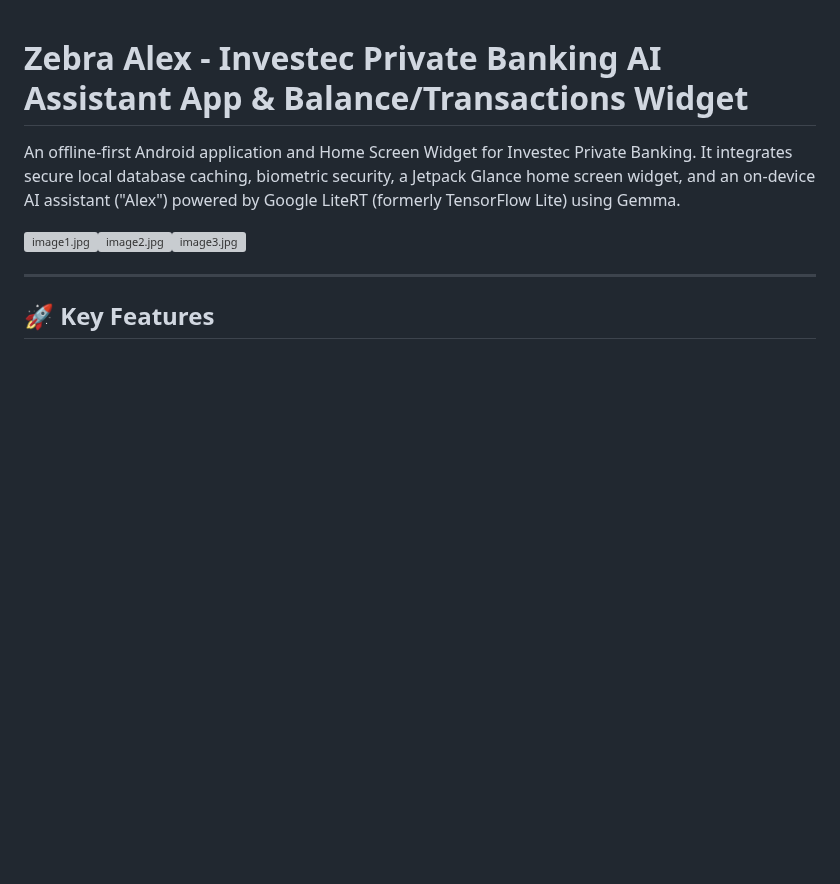
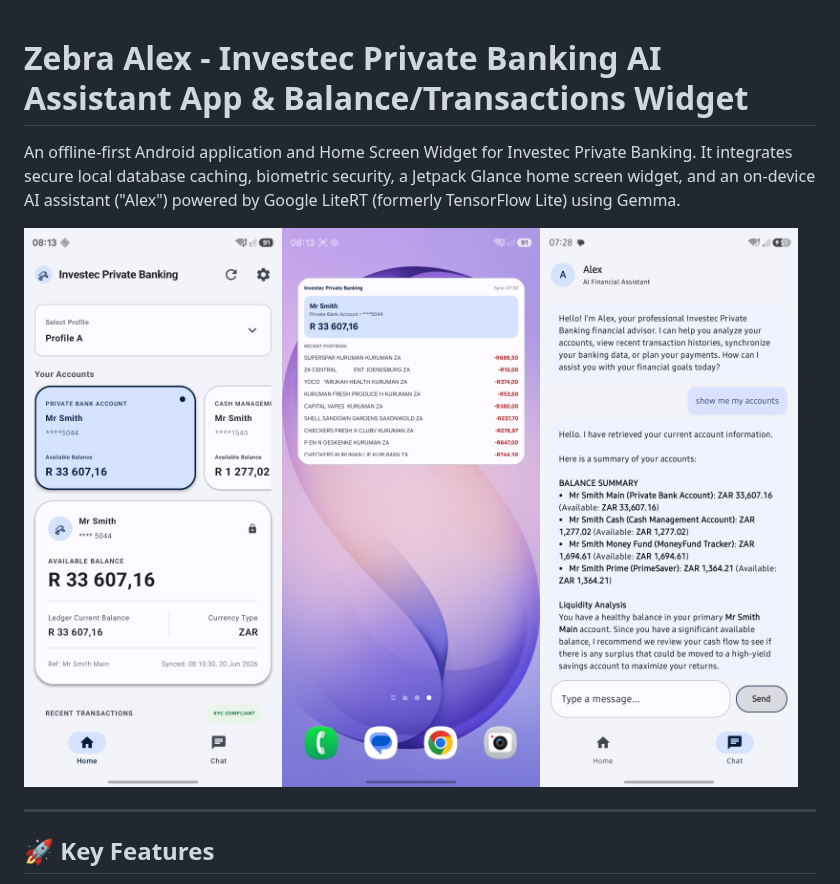
Before and after one commit to nicholasc69/InvestecBankingWidget, a Markdown page: README.md, the part around the change. Rendered like a GitHub page; pictures changed too: images/image1.jpg (added), images/image2.jpg (added), images/image3.jpg (added); blank space fills up the shorter version; grey boxes are pictures that could not be loaded.

```diff
--- a/README.md
+++ b/README.md
@@ -2,7 +2,7 @@
 
 An offline-first Android application and Home Screen Widget for Investec Private Banking. It integrates secure local database caching, biometric security, a Jetpack Glance home screen widget, and an on-device AI assistant ("Alex") powered by Google LiteRT (formerly TensorFlow Lite) using Gemma.
 
-![image1.jpg](assets/image1.jpg)![image2.jpg](assets/image2.jpg)![image3.jpg](assets/image3.jpg)
+![image1.jpg](images/image1.jpg)![image2.jpg](images/image2.jpg)![image3.jpg](images/image3.jpg)
 
 ---
 
```
Also changed, not shown: 4 other files.
